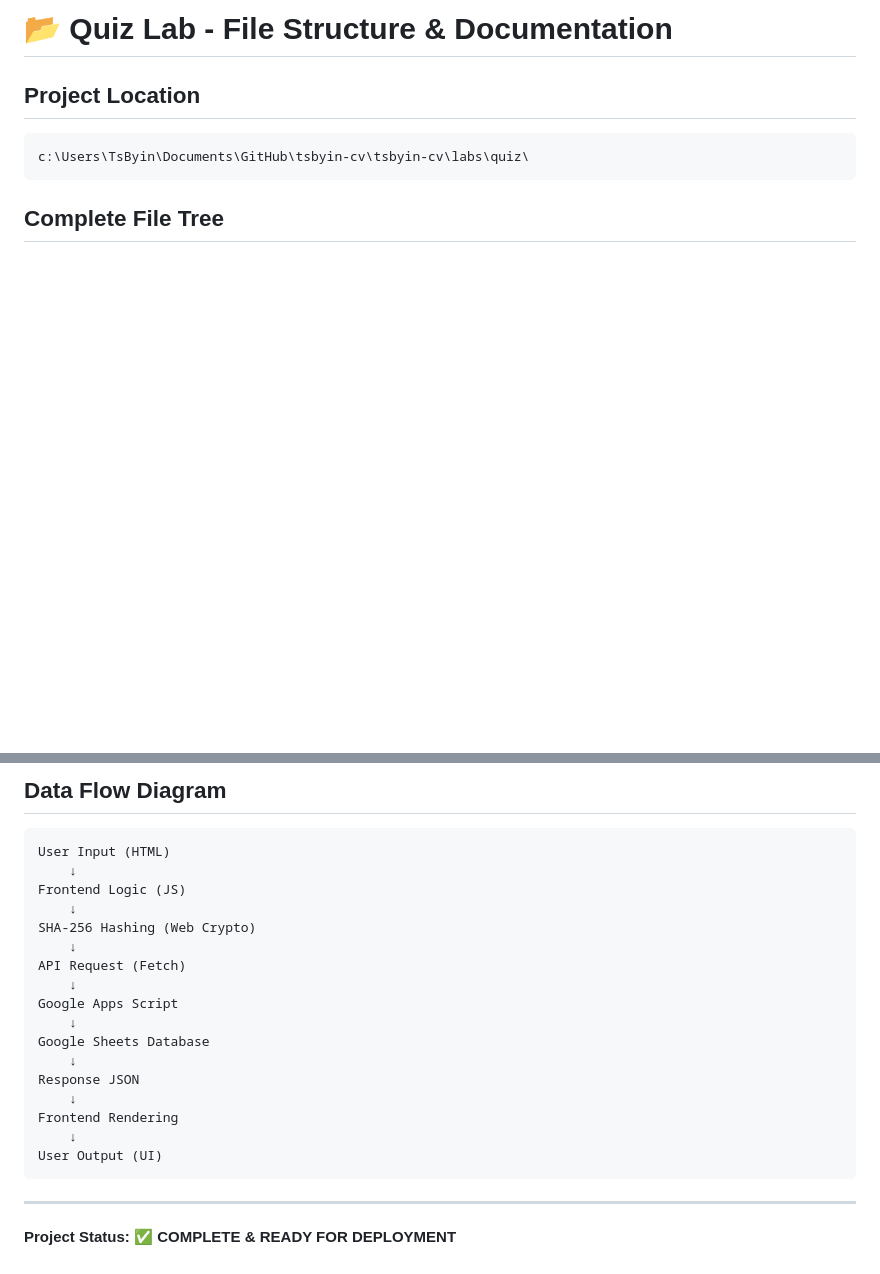
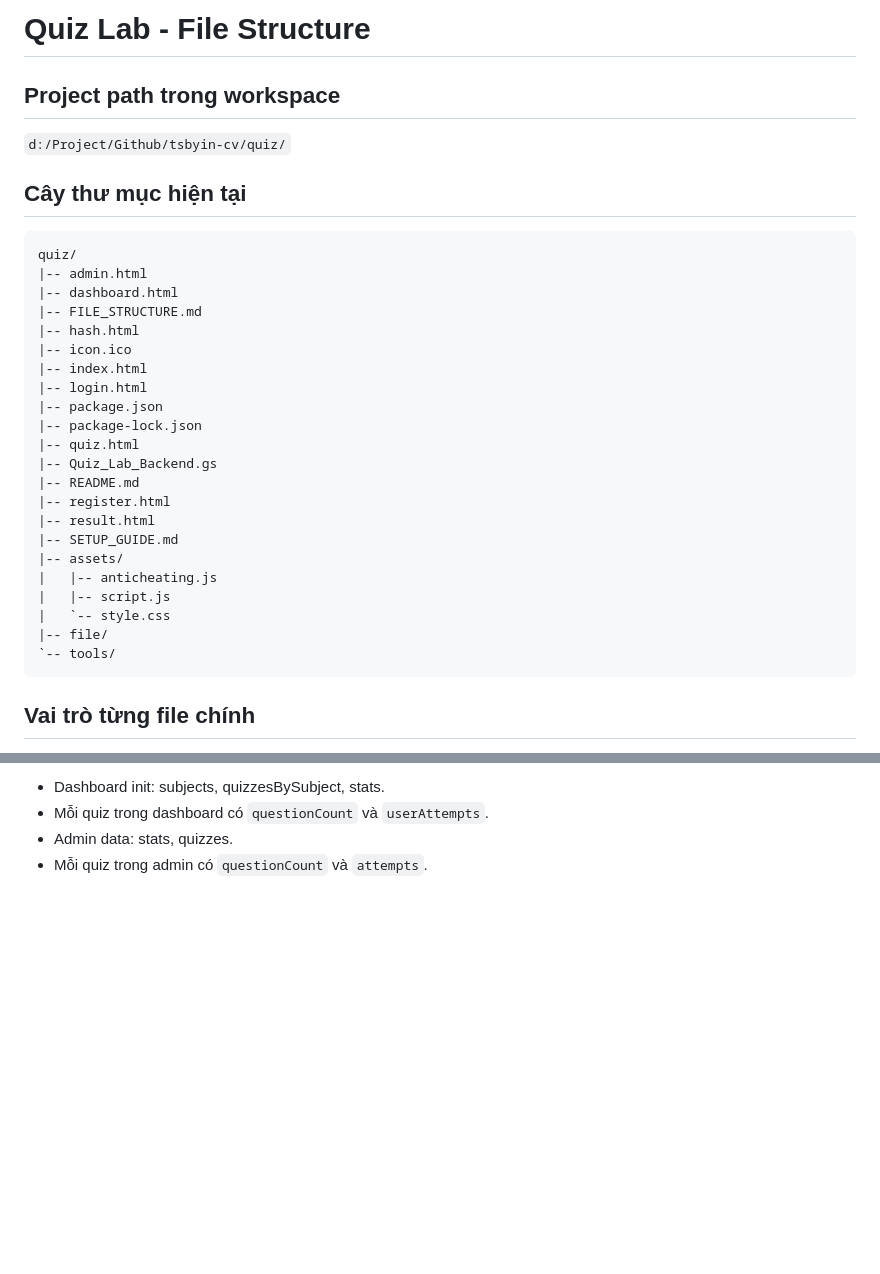
Before and after one commit to tsbyinchei/quiz, a Markdown page: FILE_STRUCTURE.md, 2 parts joined by grey strips. Drawn GitHub-style; blank space fills up the shorter version.

````diff
--- a/FILE_STRUCTURE.md
+++ b/FILE_STRUCTURE.md
@@ -1,9 +1,35 @@
-# 📂 Quiz Lab - File Structure & Documentation
+# Quiz Lab - File Structure
 
-## Project Location
-```
-c:\Users\TsByin\Documents\GitHub\tsbyin-cv\tsbyin-cv\labs\quiz\
+## Project path trong workspace
+
+`d:/Project/Github/tsbyin-cv/quiz/`
+
+## Cây thư mục hiện tại
+
+```text
+quiz/
+|-- admin.html
+|-- dashboard.html
+|-- FILE_STRUCTURE.md
+|-- hash.html
+|-- icon.ico
+|-- index.html
+|-- login.html
+|-- package.json
+|-- package-lock.json
+|-- quiz.html
+|-- Quiz_Lab_Backend.gs
+|-- README.md
+|-- register.html
+|-- result.html
+|-- SETUP_GUIDE.md
+|-- assets/
+|   |-- anticheating.js
+|   |-- script.js
+|   `-- style.css
+|-- file/
+`-- tools/
 ```
 
-## Complete File Tree
+## Vai trò từng file chính
 
@@ -269,25 +115,4 @@ const TOKEN_EXPIRY = 24 * 60 * 60 * 1000;
-## Data Flow Diagram
-
-```
-User Input (HTML)
-    ↓
-Frontend Logic (JS)
-    ↓
-SHA-256 Hashing (Web Crypto)
-    ↓
-API Request (Fetch)
-    ↓
-Google Apps Script
-    ↓
-Google Sheets Database
-    ↓
-Response JSON
-    ↓
-Frontend Rendering
-    ↓
-User Output (UI)
-```
-
----
-
-**Project Status:** ✅ **COMPLETE & READY FOR DEPLOYMENT**
+- Dashboard init: subjects, quizzesBySubject, stats.
+- Mỗi quiz trong dashboard có `questionCount` và `userAttempts`.
+- Admin data: stats, quizzes.
+- Mỗi quiz trong admin có `questionCount` và `attempts`.
````
Also changed, not shown: other parts of FILE_STRUCTURE.md (+64 -244 lines).
